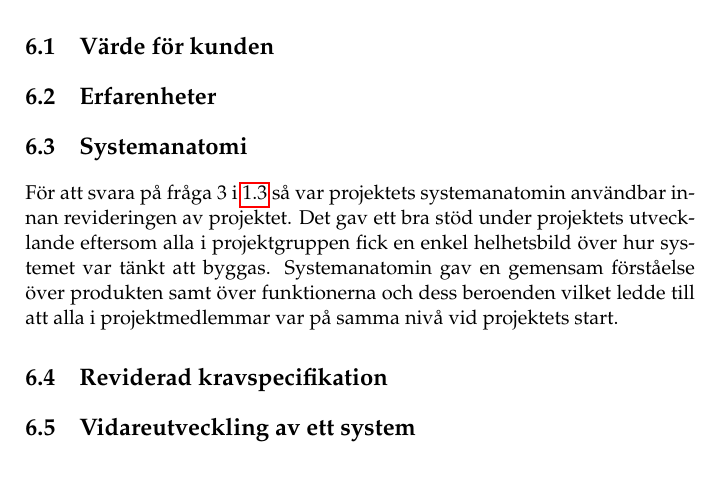
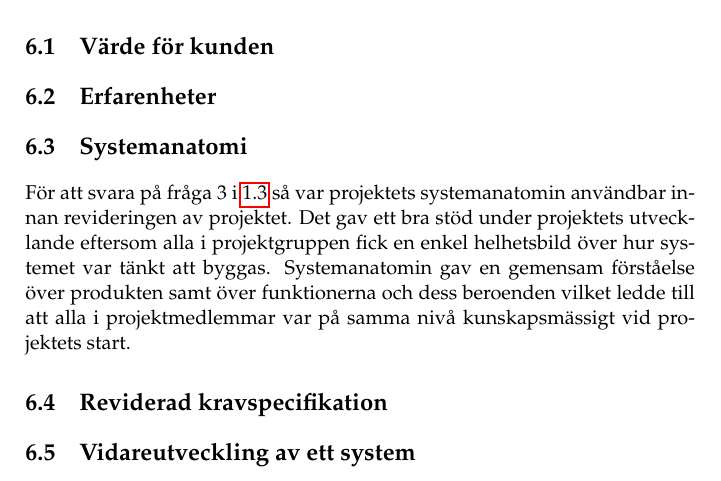
Before and after one commit to PUM-9/kandidatrapport, a LaTeX thesis (demophd.tex, which reads conclusion.tex): part of page 34 of 45, cut so that both start at the same text. Compiled offline with pdfLaTeX.

Commit message:
Minor change in conclusion system anatomy

```diff
--- a/conclusion.tex
+++ b/conclusion.tex
@@ -7,7 +7,7 @@ Det finns även en del förbättringsmöjligheter angående meshningen. Den gene
 \section{Värde för kunden}
 \section{Erfarenheter}
 \section{Systemanatomi}
-För att svara på fråga 3 i \ref{sec:research-questions} så var projektets systemanatomin användbar innan revideringen av projektet. Det gav ett bra stöd under projektets utvecklande eftersom alla i projektgruppen fick en enkel helhetsbild över hur systemet var tänkt att byggas. Systemanatomin gav en gemensam förståelse över produkten samt över funktionerna och dess beroenden vilket ledde till att alla i projektmedlemmar var på samma nivå vid projektets start.
+För att svara på fråga 3 i \ref{sec:research-questions} så var projektets systemanatomin användbar innan revideringen av projektet. Det gav ett bra stöd under projektets utvecklande eftersom alla i projektgruppen fick en enkel helhetsbild över hur systemet var tänkt att byggas. Systemanatomin gav en gemensam förståelse över produkten samt över funktionerna och dess beroenden vilket ledde till att alla i projektmedlemmar var på samma nivå kunskapsmässigt vid projektets start.
 
 \section{Reviderad kravspecifikation}
 \section{Vidareutveckling av ett system}
```
